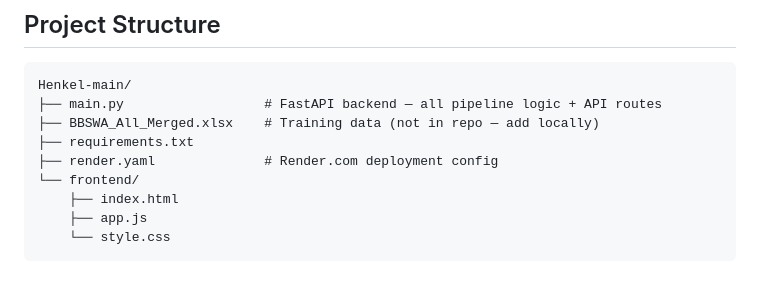
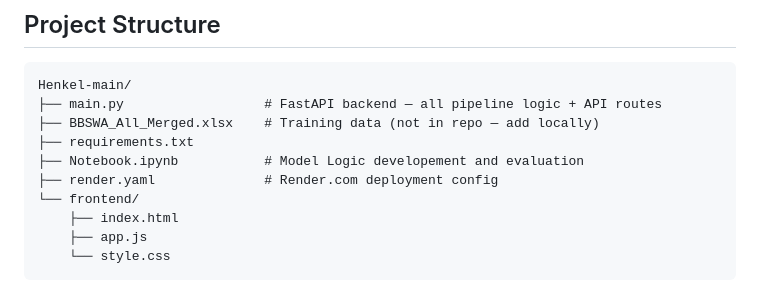
Before and after one commit to Ryad-11/Henkel, a Markdown page: README.md, the part around the change. Rendered like a GitHub page.

```diff
--- a/README.md
+++ b/README.md
@@ -154,6 +154,7 @@ Henkel-main/
 ├── main.py                  # FastAPI backend — all pipeline logic + API routes
 ├── BBSWA_All_Merged.xlsx    # Training data (not in repo — add locally)
 ├── requirements.txt
+├── Notebook.ipynb           # Model Logic developement and evaluation
 ├── render.yaml              # Render.com deployment config
 └── frontend/
     ├── index.html
```
